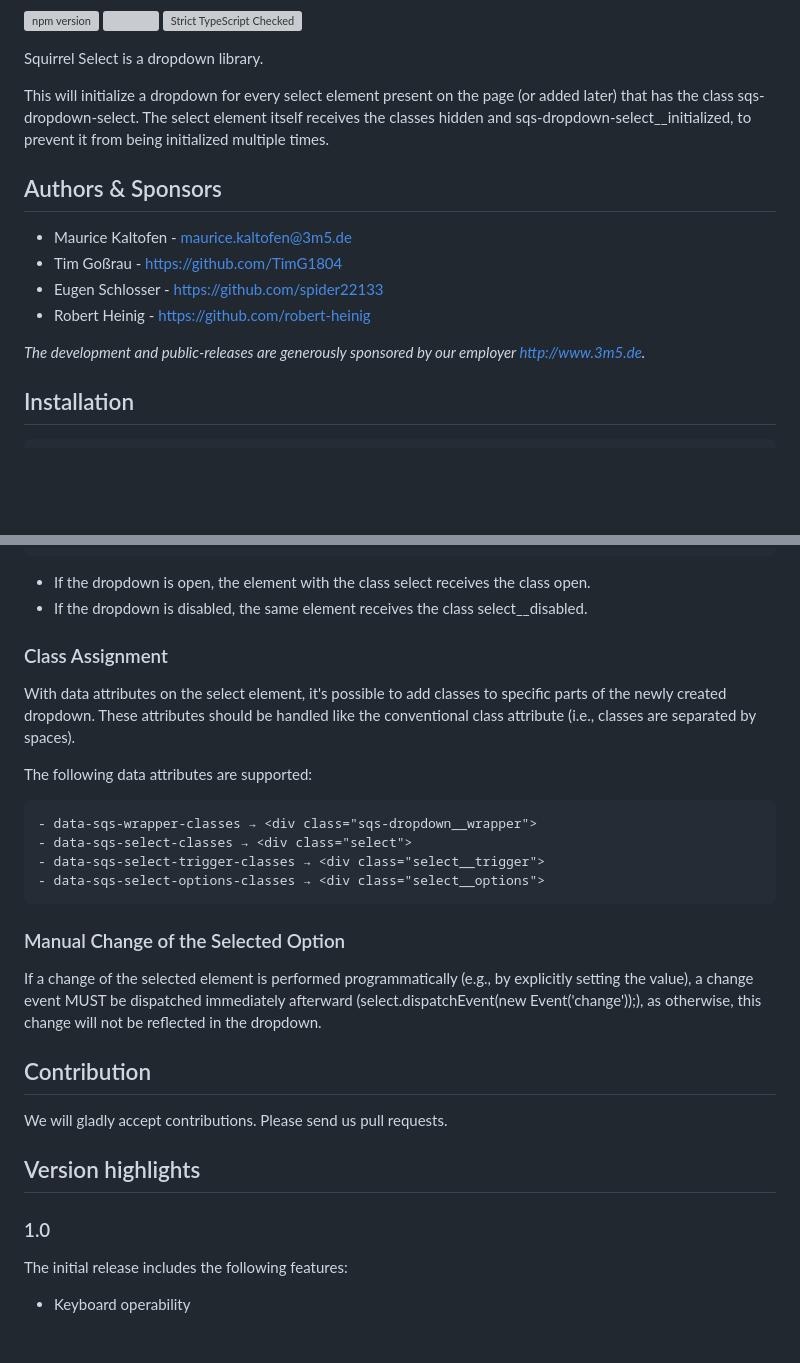
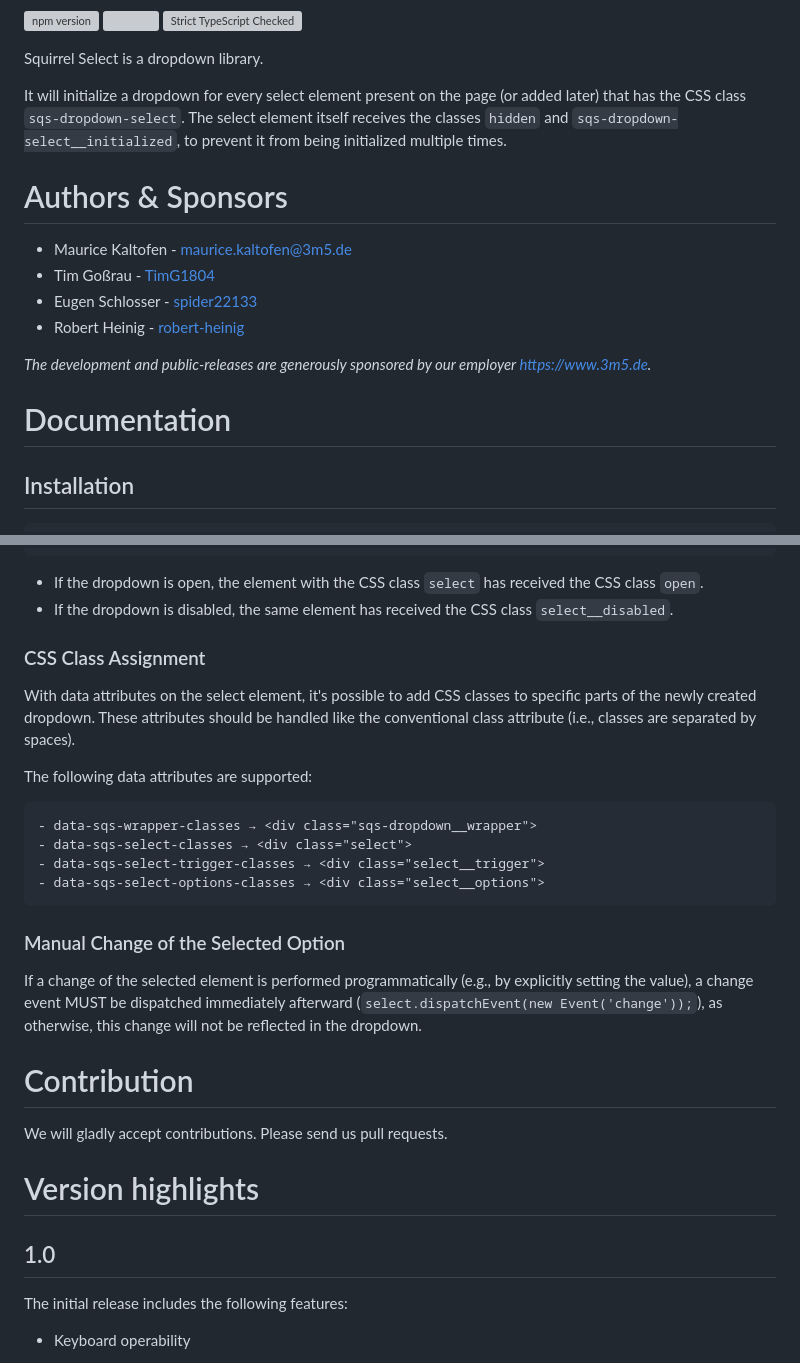
Before and after one commit to 3m5/squirrel-select, a Markdown page: README.md, 2 parts joined by grey strips. Rendered like a GitHub page; blank space fills up the shorter version; grey boxes are pictures that could not be loaded.

Commit message:
improve README

````diff
--- a/README.md
+++ b/README.md
@@ -8,16 +8,19 @@
 
 Squirrel Select is a dropdown library.
 
-This will initialize a dropdown for every select element present on the page (or added later) that has the class sqs-dropdown-select. The select element itself receives the classes hidden and sqs-dropdown-select__initialized, to prevent it from being initialized multiple times.
+It will initialize a dropdown for every select element present on the page (or added later) that has the CSS class `sqs-dropdown-select`.
+The select element itself receives the classes `hidden` and `sqs-dropdown-select__initialized`, to prevent it from being initialized multiple times.
 
-## Authors & Sponsors
+# Authors & Sponsors
 
 * Maurice Kaltofen - [maurice.kaltofen@3m5.de](mailto:maurice.kaltofen@3m5.de)
-* Tim Goßrau - https://github.com/TimG1804
-* Eugen Schlosser - https://github.com/spider22133
-* Robert Heinig - https://github.com/robert-heinig
+* Tim Goßrau - [TimG1804](https://github.com/TimG1804)
+* Eugen Schlosser - [spider22133](https://github.com/spider22133)
+* Robert Heinig - [robert-heinig](https://github.com/robert-heinig)
 
-*The development and public-releases are generously sponsored by our employer http://www.3m5.de.*
+*The development and public-releases are generously sponsored by our employer https://www.3m5.de.*
+
+# Documentation
 
 ## Installation
 ```
@@ -50,12 +53,13 @@ tbd
 </div>
 ```
 
-- If the dropdown is open, the element with the class select receives the class open.
-- If the dropdown is disabled, the same element receives the class select__disabled.
+- If the dropdown is open, the element with the CSS class `select` has received the CSS class `open`.
+- If the dropdown is disabled, the same element has received the CSS class `select__disabled`.
 
-### Class Assignment
+### CSS Class Assignment
 
-With data attributes on the select element, it's possible to add classes to specific parts of the newly created dropdown. These attributes should be handled like the conventional class attribute (i.e., classes are separated by spaces).
+With data attributes on the select element, it's possible to add CSS classes to specific parts of the newly created dropdown.
+These attributes should be handled like the conventional class attribute (i.e., classes are separated by spaces).
 
 The following data attributes are supported:
 
@@ -64,18 +68,18 @@ The following data attributes are supported:
     - data-sqs-select-trigger-classes → <div class="select__trigger">
     - data-sqs-select-options-classes → <div class="select__options">
 
-
 ### Manual Change of the Selected Option
 
-If a change of the selected element is performed programmatically (e.g., by explicitly setting the value), a change event MUST be dispatched immediately afterward (select.dispatchEvent(new Event('change'));), as otherwise, this change will not be reflected in the dropdown.
+If a change of the selected element is performed programmatically (e.g., by explicitly setting the value),
+a change event MUST be dispatched immediately afterward (`select.dispatchEvent(new Event('change'));`), as otherwise, this change will not be reflected in the dropdown.
 
-## Contribution
+# Contribution
 
 We will gladly accept contributions. Please send us pull requests.
 
-## Version highlights
+# Version highlights
 
-### 1.0
+## 1.0
 The initial release includes the following features:
 
 - Keyboard operability
````
